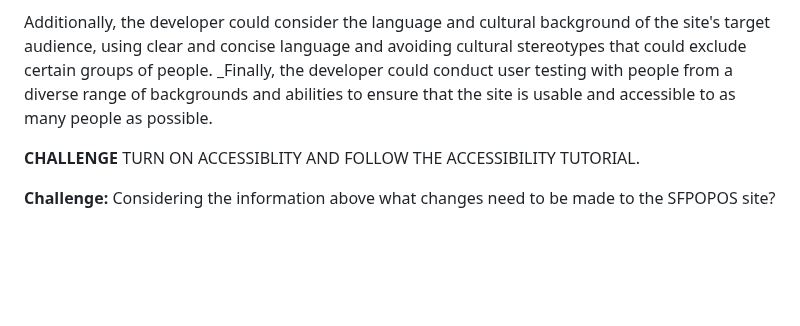
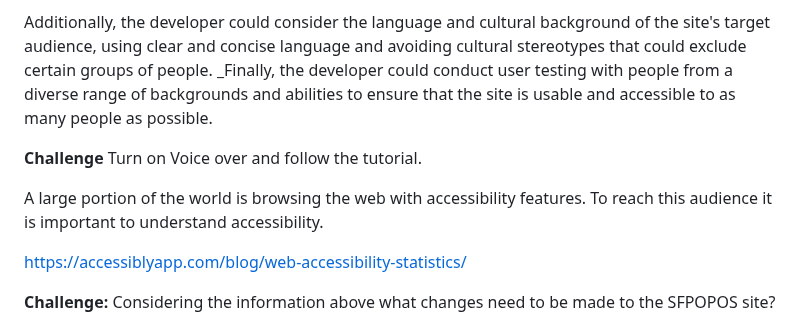
Before and after one commit to mikeygough/my-ACS-2330-Responsive-Web-Design, a Markdown page: class-6.md, the part around the change. Rendered like a GitHub page; blank space fills up the shorter version.

```diff
--- a/class-6.md
+++ b/class-6.md
@@ -24,7 +24,11 @@ Suppose a web developer is creating a new e-commerce site. To ensure diversity a
 
 Additionally, the developer could consider the language and cultural background of the site's target audience, using clear and concise language and avoiding cultural stereotypes that could exclude certain groups of people. _Finally, the developer could conduct user testing with people from a diverse range of backgrounds and abilities to ensure that the site is usable and accessible to as many people as possible.
 
-**CHALLENGE** TURN ON ACCESSIBLITY AND FOLLOW THE ACCESSIBILITY TUTORIAL.
+**Challenge** Turn on Voice over and follow the tutorial.
+
+A large portion of the world is browsing the web with accessibility features. To reach this audience it is important to understand accessibility.
+
+https://accessiblyapp.com/blog/web-accessibility-statistics/
 
 **Challenge:** Considering the information above what changes need to be made to the SFPOPOS site?
 
```
